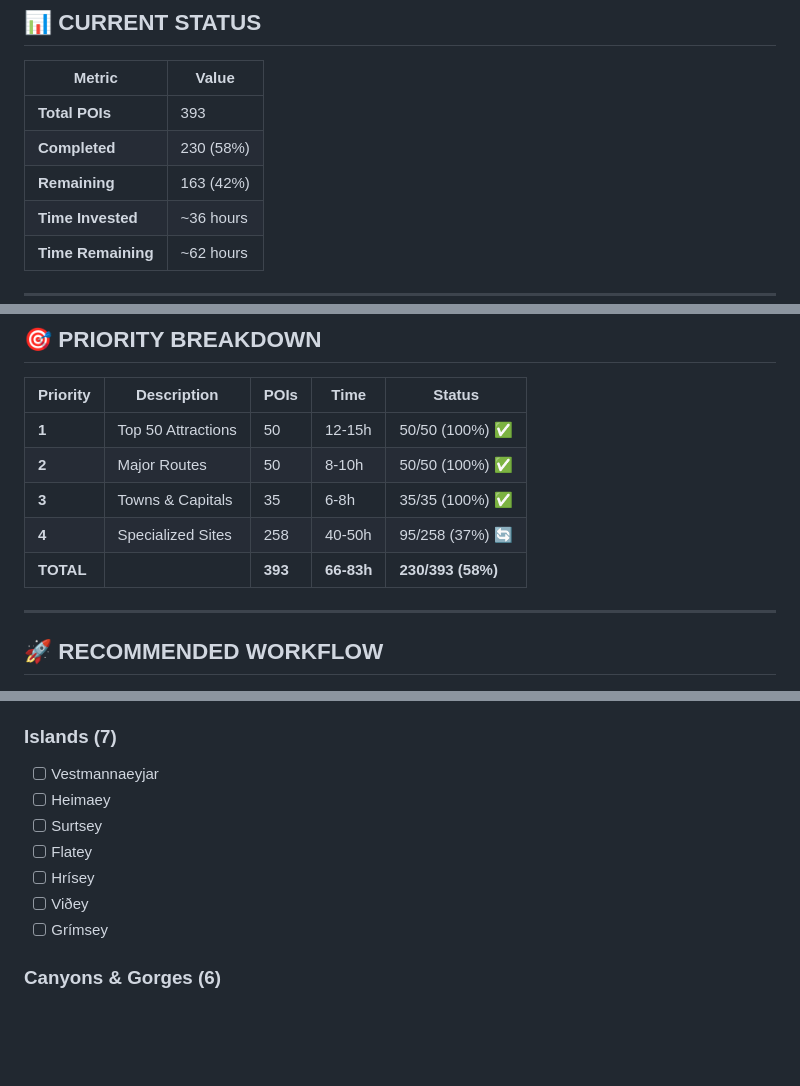
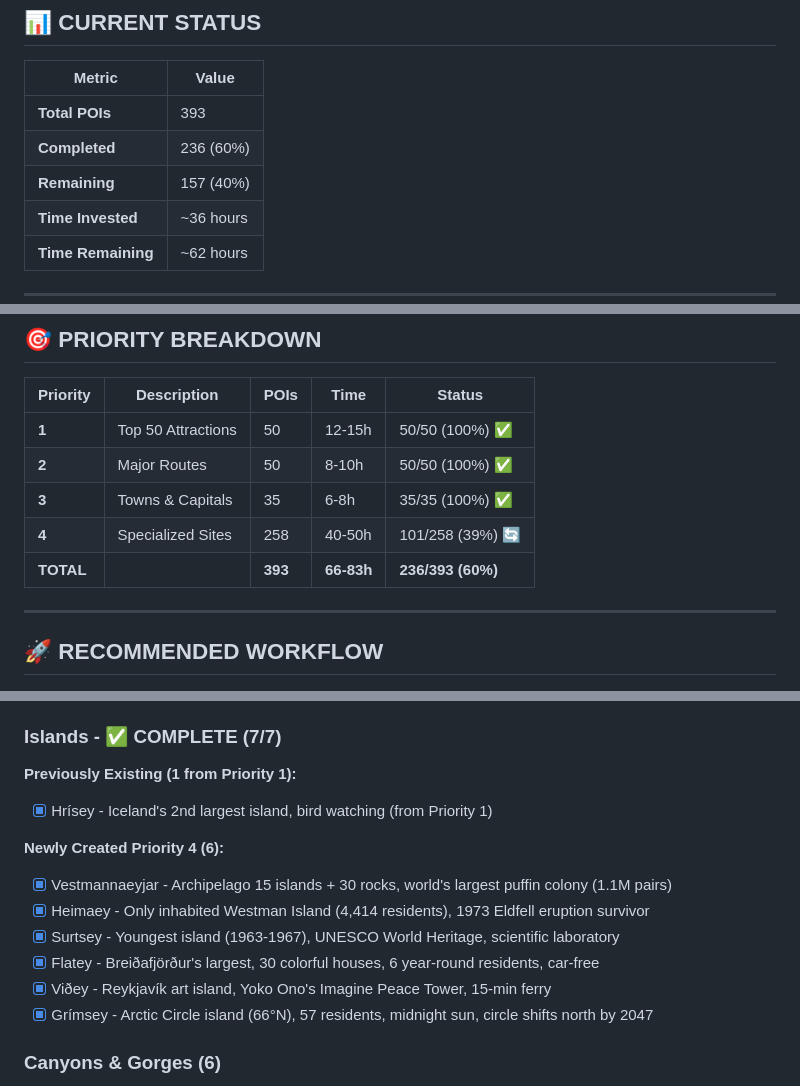
Before and after one commit to ahojdoggio/iceland-poi-database, a Markdown page: docs/WORK_CHECKLIST.md, 3 parts joined by grey strips. Drawn GitHub-style; blank space fills up the shorter version.

Commit message:
Update WORK_CHECKLIST: Islands COMPLETE (7/7) - 236 POIs (60%)

```diff
--- a/docs/WORK_CHECKLIST.md
+++ b/docs/WORK_CHECKLIST.md
@@ -10,8 +10,8 @@
 | Metric | Value |
 |--------|-------|
 | **Total POIs** | 393 |
-| **Completed** | 230 (58%) |
-| **Remaining** | 163 (42%) |
+| **Completed** | 236 (60%) |
+| **Remaining** | 157 (40%) |
 | **Time Invested** | ~36 hours |
 | **Time Remaining** | ~62 hours |
 
@@ -150,8 +150,8 @@
 | **1** | Top 50 Attractions | 50 | 12-15h | 50/50 (100%) ✅ |
 | **2** | Major Routes | 50 | 8-10h | 50/50 (100%) ✅ |
 | **3** | Towns & Capitals | 35 | 6-8h | 35/35 (100%) ✅ |
-| **4** | Specialized Sites | 258 | 40-50h | 95/258 (37%) 🔄 |
-| **TOTAL** | | **393** | **66-83h** | **230/393 (58%)** |
+| **4** | Specialized Sites | 258 | 40-50h | 101/258 (39%) 🔄 |
+| **TOTAL** | | **393** | **66-83h** | **236/393 (60%)** |
 
 ---
 
@@ -633,14 +633,18 @@ Running: [X]/393 ([X]%)
 - [x] Skálholt Cathedral - Iceland's first Episcopal seat (1056), current cathedral 1956-1963
 - [x] Bessastaðir - Presidential residence, Snorri Sturluson's farm, 1000 AD settlement
 
-### Islands (7)
-- [ ] Vestmannaeyjar
-- [ ] Heimaey
-- [ ] Surtsey
-- [ ] Flatey
-- [ ] Hrísey
-- [ ] Viðey
-- [ ] Grímsey
+### Islands - ✅ COMPLETE (7/7)
+
+**Previously Existing (1 from Priority 1):**
+- [x] Hrísey - Iceland's 2nd largest island, bird watching (from Priority 1)
+
+**Newly Created Priority 4 (6):**
+- [x] Vestmannaeyjar - Archipelago 15 islands + 30 rocks, world's largest puffin colony (1.1M pairs)
+- [x] Heimaey - Only inhabited Westman Island (4,414 residents), 1973 Eldfell eruption survivor
+- [x] Surtsey - Youngest island (1963-1967), UNESCO World Heritage, scientific laboratory
+- [x] Flatey - Breiðafjörður's largest, 30 colorful houses, 6 year-round residents, car-free
+- [x] Viðey - Reykjavík art island, Yoko Ono's Imagine Peace Tower, 15-min ferry
+- [x] Grímsey - Arctic Circle island (66°N), 57 residents, midnight sun, circle shifts north by 2047
 
 ### Canyons & Gorges (6)
 - [ ] Fjaðrárgljúfur
```
